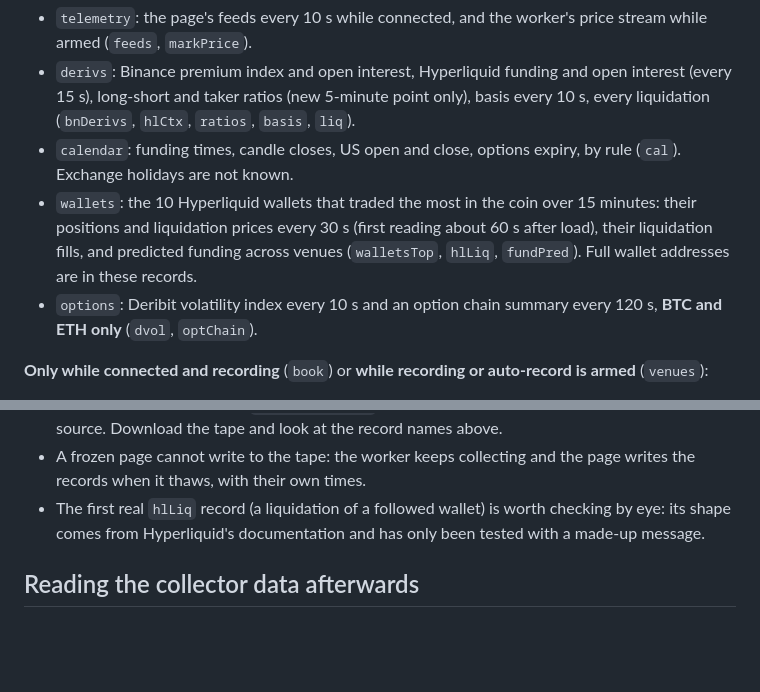
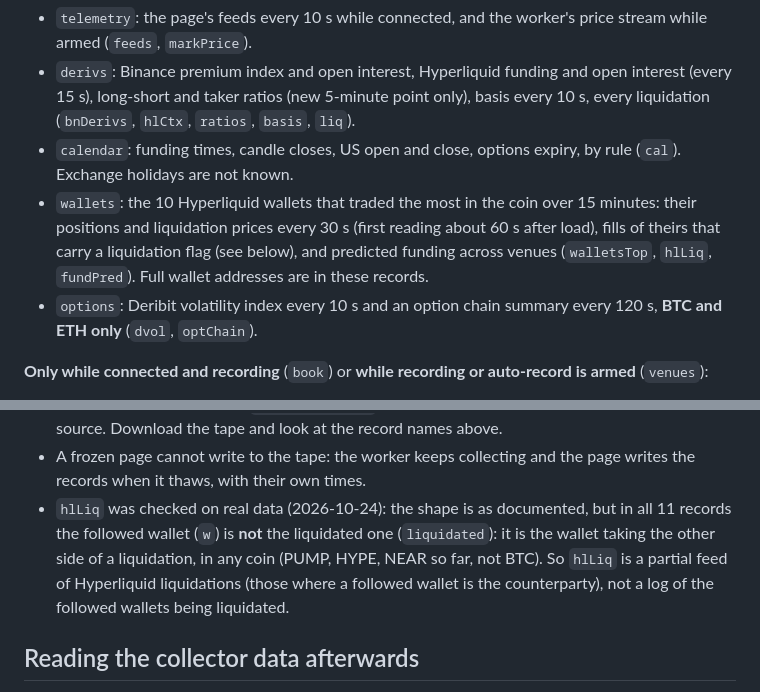
Before and after one commit to bandeiracaio/stream_visualizer, a Markdown page: docs/data-collection-checklist.md, 2 parts joined by grey strips. Drawn GitHub-style; blank space fills up the shorter version.

```diff
--- a/docs/data-collection-checklist.md
+++ b/docs/data-collection-checklist.md
@@ -33,7 +33,7 @@ Collectors write records `["c", name, t, payload]` to a rolling 24 h tape on the
 - `telemetry`: the page's feeds every 10 s while connected, and the worker's price stream while armed (`feeds`, `markPrice`).
 - `derivs`: Binance premium index and open interest, Hyperliquid funding and open interest (every 15 s), long-short and taker ratios (new 5-minute point only), basis every 10 s, every liquidation (`bnDerivs`, `hlCtx`, `ratios`, `basis`, `liq`).
 - `calendar`: funding times, candle closes, US open and close, options expiry, by rule (`cal`). Exchange holidays are not known.
-- `wallets`: the 10 Hyperliquid wallets that traded the most in the coin over 15 minutes: their positions and liquidation prices every 30 s (first reading about 60 s after load), their liquidation fills, and predicted funding across venues (`walletsTop`, `hlLiq`, `fundPred`). Full wallet addresses are in these records.
+- `wallets`: the 10 Hyperliquid wallets that traded the most in the coin over 15 minutes: their positions and liquidation prices every 30 s (first reading about 60 s after load), fills of theirs that carry a liquidation flag (see below), and predicted funding across venues (`walletsTop`, `hlLiq`, `fundPred`). Full wallet addresses are in these records.
 - `options`: Deribit volatility index every 10 s and an option chain summary every 120 s, **BTC and ETH only** (`dvol`, `optChain`).
 
 **Only while connected and recording** (`book`) or **while recording or auto-record is armed** (`venues`):
@@ -46,7 +46,7 @@ Things to know:
 - Rough size on the device (estimates from short live runs, not yet measured over a day): derivatives about 4 MB a day, wallets 3 to 5 MB, options about 2 MB, telemetry more while the app is connected; plus about 2 MB an hour each for `book` and `venues` while recording. A recording of an hour carries roughly 4 to 5 MB of `ext`.
 - To check it is working (v064): each collector has a line under its switch in the Collectors list (Reader tab, under Health log): `N on the tape · last 3 s ago` in green is writing; amber means its last record is more than three times later than it should be (`slower than expected`) or nothing has been written long after the page opened; a plain grey line says why it is not expected to write now (`waits for a recording`, `waits for the app connected and recording`, `Deribit lists BTC and ETH only`, `off`). The calendar line says `starting…` until the first 15-minute mark. A source that fails also writes `collector error` to the Health log, at most once per 5 minutes per source. Download the tape and look at the record names above.
 - A frozen page cannot write to the tape: the worker keeps collecting and the page writes the records when it thaws, with their own times.
-- The first real `hlLiq` record (a liquidation of a followed wallet) is worth checking by eye: its shape comes from Hyperliquid's documentation and has only been tested with a made-up message.
+- `hlLiq` was checked on real data (2026-10-24): the shape is as documented, but in all 11 records the followed wallet (`w`) is **not** the liquidated one (`liquidated`): it is the wallet taking the other side of a liquidation, in any coin (PUMP, HYPE, NEAR so far, not BTC). So `hlLiq` is a partial feed of Hyperliquid liquidations (those where a followed wallet is the counterparty), not a log of the followed wallets being liquidated.
 
 ## Reading the collector data afterwards
 
```
Also changed, not shown: .scratch/collectors/01-collectors.md (+3 -0 lines).
